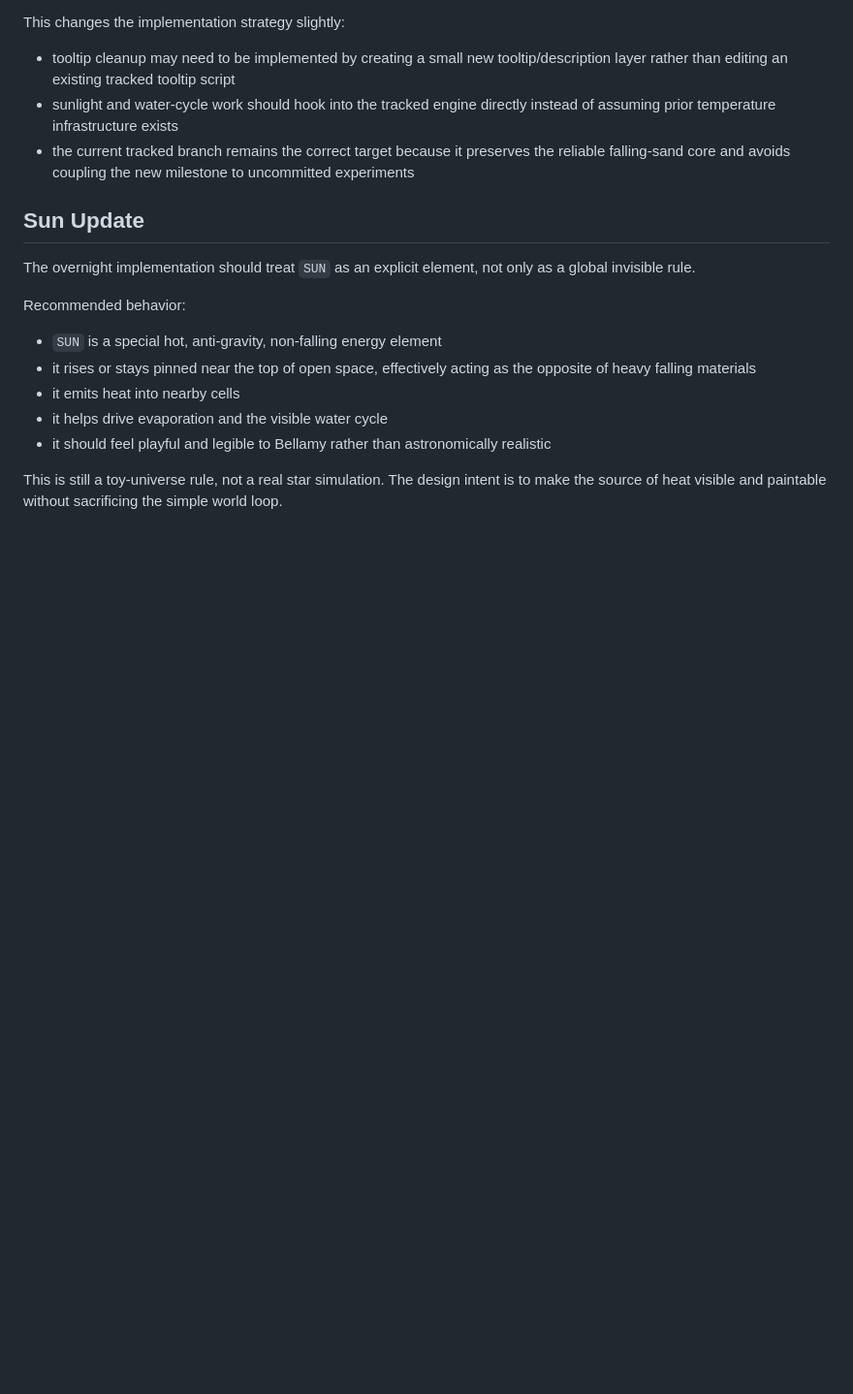
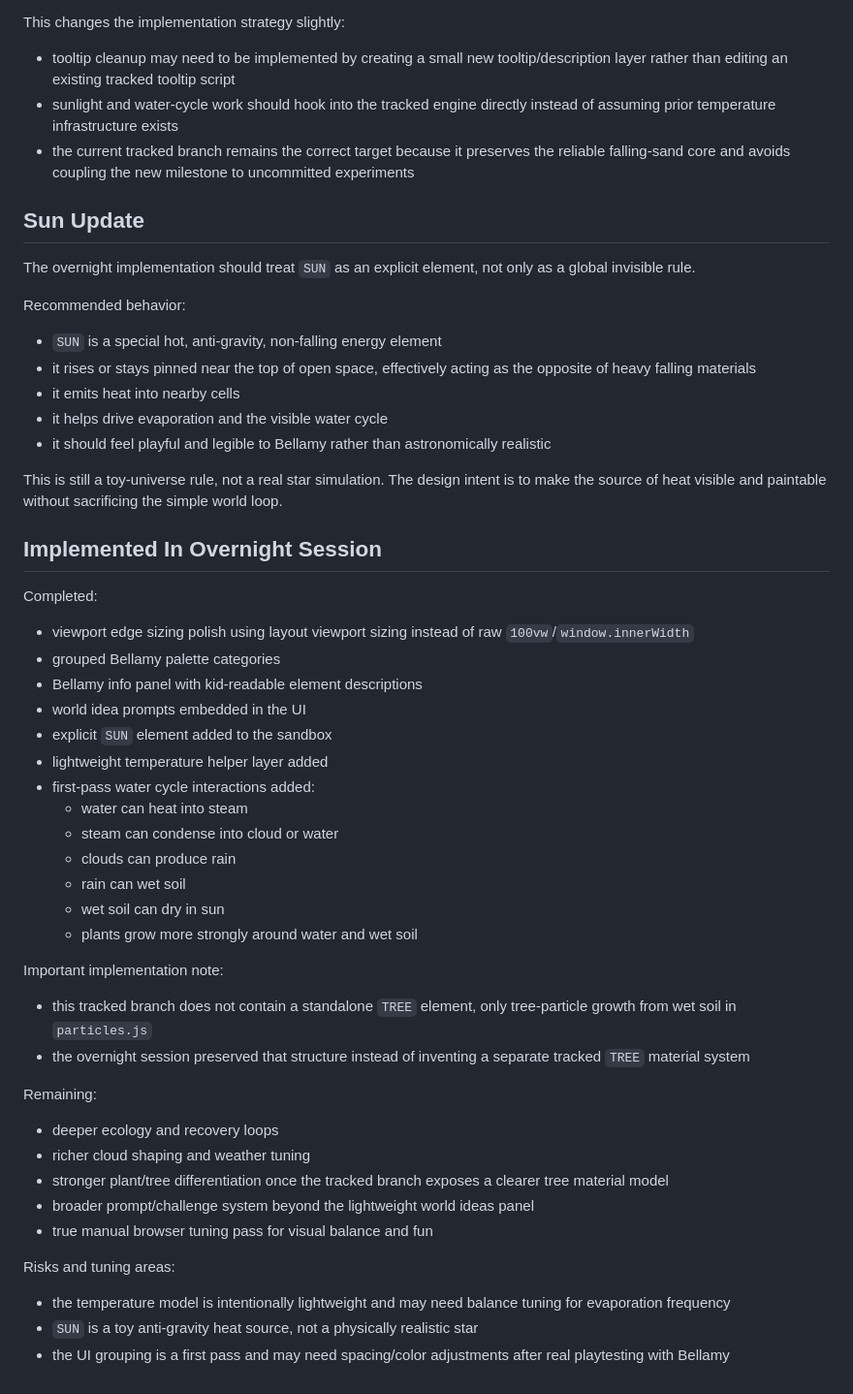
Before and after one commit to aviyashchin/ProjectAmber, a Markdown page: docs/plans/2026-03-10-bellamy-universe-design.md, the part around the change. Shown at 97% size. GitHub-like rendering; blank space fills up the shorter version.

```diff
--- a/docs/plans/2026-03-10-bellamy-universe-design.md
+++ b/docs/plans/2026-03-10-bellamy-universe-design.md
@@ -457,3 +457,35 @@ Recommended behavior:
 - it should feel playful and legible to Bellamy rather than astronomically realistic
 
 This is still a toy-universe rule, not a real star simulation. The design intent is to make the source of heat visible and paintable without sacrificing the simple world loop.
+
+## Implemented In Overnight Session
+Completed:
+- viewport edge sizing polish using layout viewport sizing instead of raw `100vw`/`window.innerWidth`
+- grouped Bellamy palette categories
+- Bellamy info panel with kid-readable element descriptions
+- world idea prompts embedded in the UI
+- explicit `SUN` element added to the sandbox
+- lightweight temperature helper layer added
+- first-pass water cycle interactions added:
+  - water can heat into steam
+  - steam can condense into cloud or water
+  - clouds can produce rain
+  - rain can wet soil
+  - wet soil can dry in sun
+  - plants grow more strongly around water and wet soil
+
+Important implementation note:
+- this tracked branch does not contain a standalone `TREE` element, only tree-particle growth from wet soil in `particles.js`
+- the overnight session preserved that structure instead of inventing a separate tracked `TREE` material system
+
+Remaining:
+- deeper ecology and recovery loops
+- richer cloud shaping and weather tuning
+- stronger plant/tree differentiation once the tracked branch exposes a clearer tree material model
+- broader prompt/challenge system beyond the lightweight world ideas panel
+- true manual browser tuning pass for visual balance and fun
+
+Risks and tuning areas:
+- the temperature model is intentionally lightweight and may need balance tuning for evaporation frequency
+- `SUN` is a toy anti-gravity heat source, not a physically realistic star
+- the UI grouping is a first pass and may need spacing/color adjustments after real playtesting with Bellamy
```
Also changed, not shown: docs/plans/2026-03-10-bellamy-universe-implementation-plan.md (+34 -0 lines).
